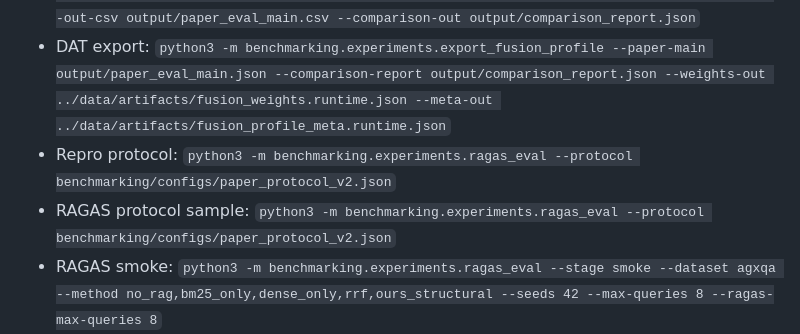
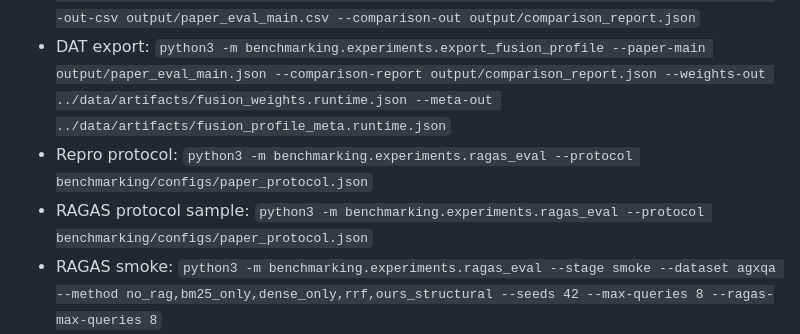
Before and after one commit to NAMUORI00/smartfarm-workspace, a Markdown page: docs/DEVELOPMENT_MATRIX.md, the part around the change. GitHub-like rendering.

Commit message:
sync: update submodule refs and DEVELOPMENT_MATRIX protocol name

```diff
--- a/docs/DEVELOPMENT_MATRIX.md
+++ b/docs/DEVELOPMENT_MATRIX.md
@@ -21,8 +21,8 @@
 - Paper eval: `python3 -m benchmarking.experiments.paper_eval --dataset agxqa,2wiki,hotpotqa --method no_rag,bm25_only,dense_only,rrf,graph_only,lightrag,ours_structural --out output/paper_eval.json`
 - Main comparison: `python3 -m benchmarking.experiments.run_main_eval --dataset agxqa,2wiki,hotpotqa --method no_rag,bm25_only,dense_only,rrf,graph_only,lightrag,ours_structural --seeds 42,52,62 --max-queries 40 --with-ragas --answer-mode llm_generated --out-json output/paper_eval_main.json --out-csv output/paper_eval_main.csv --comparison-out output/comparison_report.json`
 - DAT export: `python3 -m benchmarking.experiments.export_fusion_profile --paper-main output/paper_eval_main.json --comparison-report output/comparison_report.json --weights-out ../data/artifacts/fusion_weights.runtime.json --meta-out ../data/artifacts/fusion_profile_meta.runtime.json`
-- Repro protocol: `python3 -m benchmarking.experiments.ragas_eval --protocol benchmarking/configs/paper_protocol_v2.json`
-- RAGAS protocol sample: `python3 -m benchmarking.experiments.ragas_eval --protocol benchmarking/configs/paper_protocol_v2.json`
+- Repro protocol: `python3 -m benchmarking.experiments.ragas_eval --protocol benchmarking/configs/paper_protocol.json`
+- RAGAS protocol sample: `python3 -m benchmarking.experiments.ragas_eval --protocol benchmarking/configs/paper_protocol.json`
 - RAGAS smoke: `python3 -m benchmarking.experiments.ragas_eval --stage smoke --dataset agxqa --method no_rag,bm25_only,dense_only,rrf,ours_structural --seeds 42 --max-queries 8 --ragas-max-queries 8`
 - RAGAS mini: `python3 -m benchmarking.experiments.ragas_eval --dataset agxqa,2wiki,hotpotqa --method no_rag,dense_only,rrf,lightrag,ours_structural --seeds 42,52 --max-queries 20 --ragas-max-queries 20`
 - Ablation: `python3 -m benchmarking.experiments.ablation --dataset agxqa --max-queries 200 --out output/ablation_results.json --summary-out output/ablation_summary.md` (A0~A9)
```
